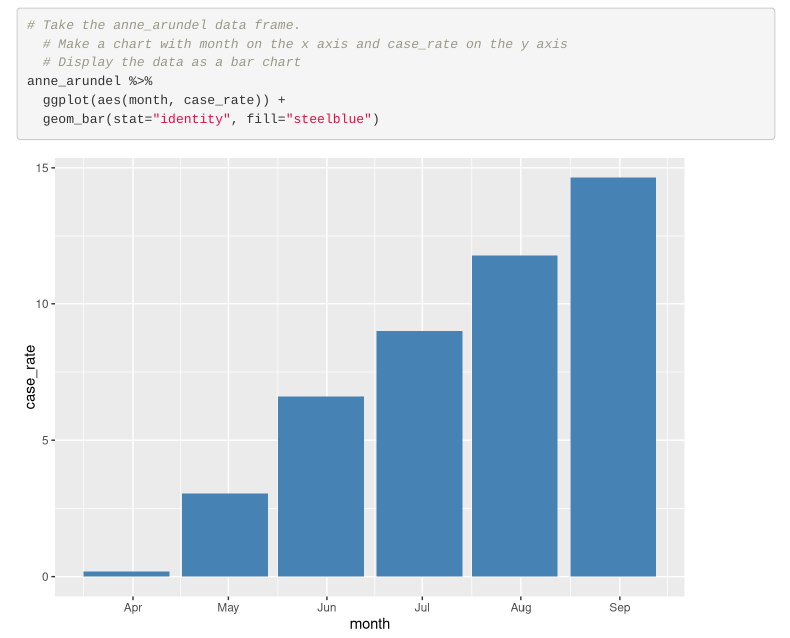
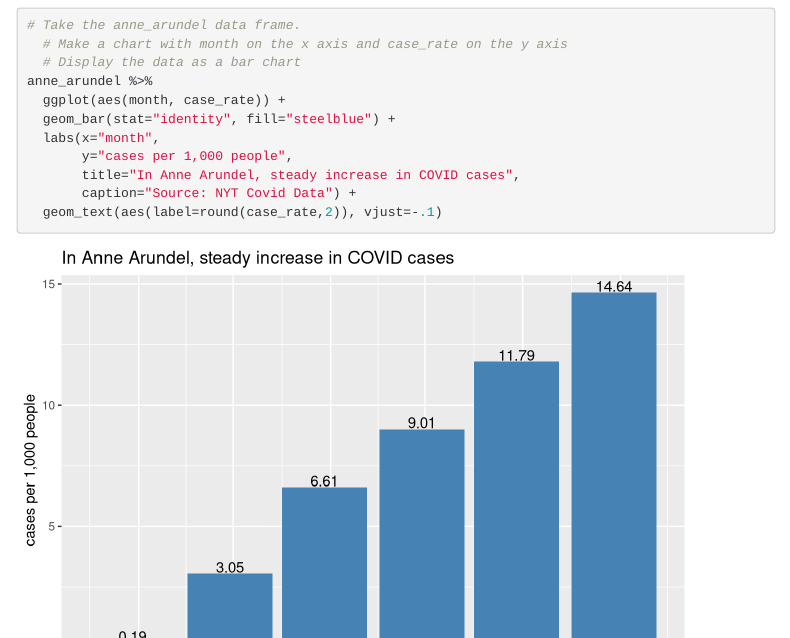
Before and after one commit to jhoganumd/jh_2020_fall_data_journalism, an R Markdown document (in_class/in_class_11/in_class_11.Rmd): the page in a window 1100 px wide, from 3100 px down. Rendered offline with R 4.5, knitr and Pandoc, with nearby package versions; menus at the side of the page are left out.

Commit message:
update in_class_11

````diff
--- a/in_class/in_class_11/in_class_11.Rmd
+++ b/in_class/in_class_11/in_class_11.Rmd
@@ -99,7 +99,12 @@ We can keep adding functions from the ggplot2 library to improve the chart, usin
   # Display the data as a bar chart
 anne_arundel %>%
   ggplot(aes(month, case_rate)) +
-  geom_bar(stat="identity", fill="steelblue")
+  geom_bar(stat="identity", fill="steelblue") +
+  labs(x="month",
+       y="cases per 1,000 people",
+       title="In Anne Arundel, steady increase in COVID cases",
+       caption="Source: NYT Covid Data") +
+  geom_text(aes(label=round(case_rate,2)), vjust=-.1)
 
 ```
 
````
Also changed, not shown: 3 other files.
